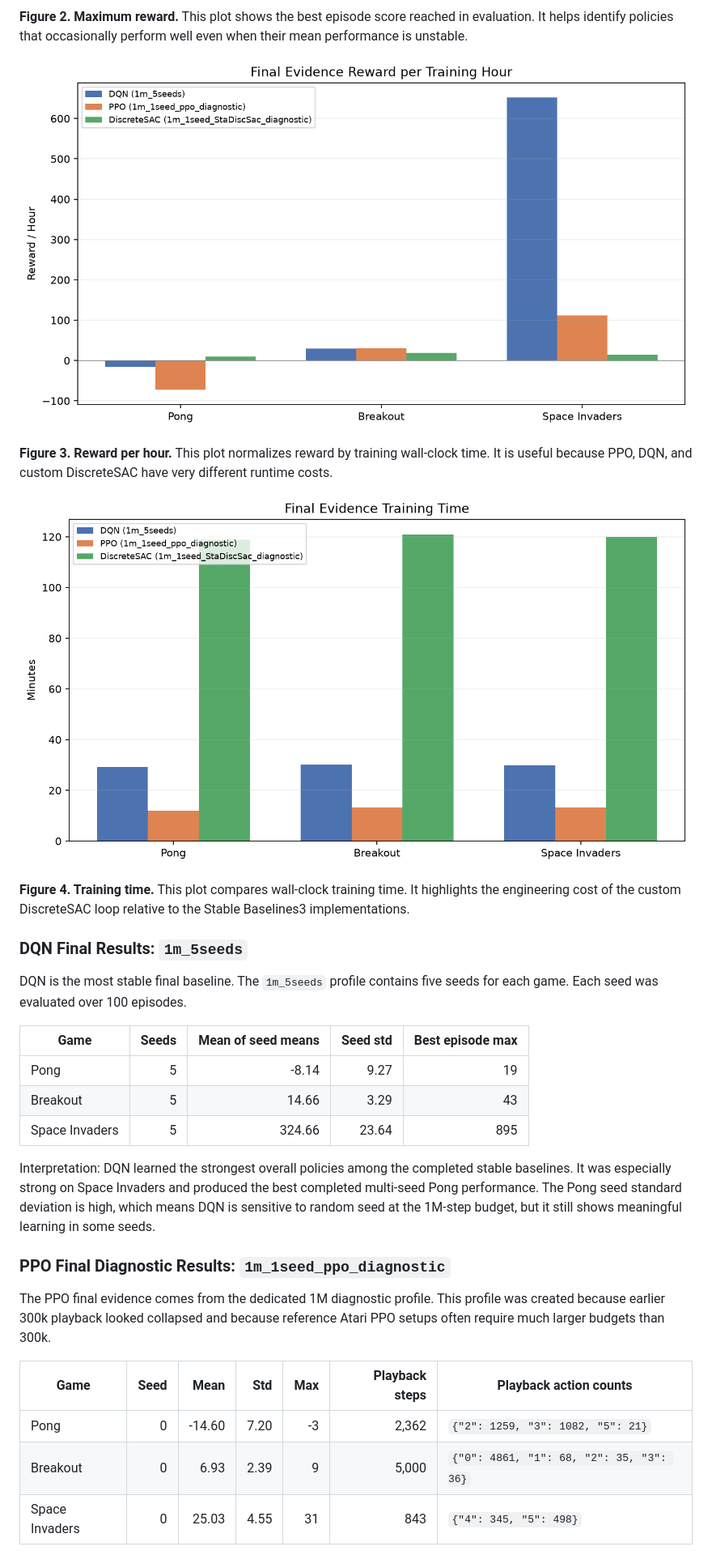
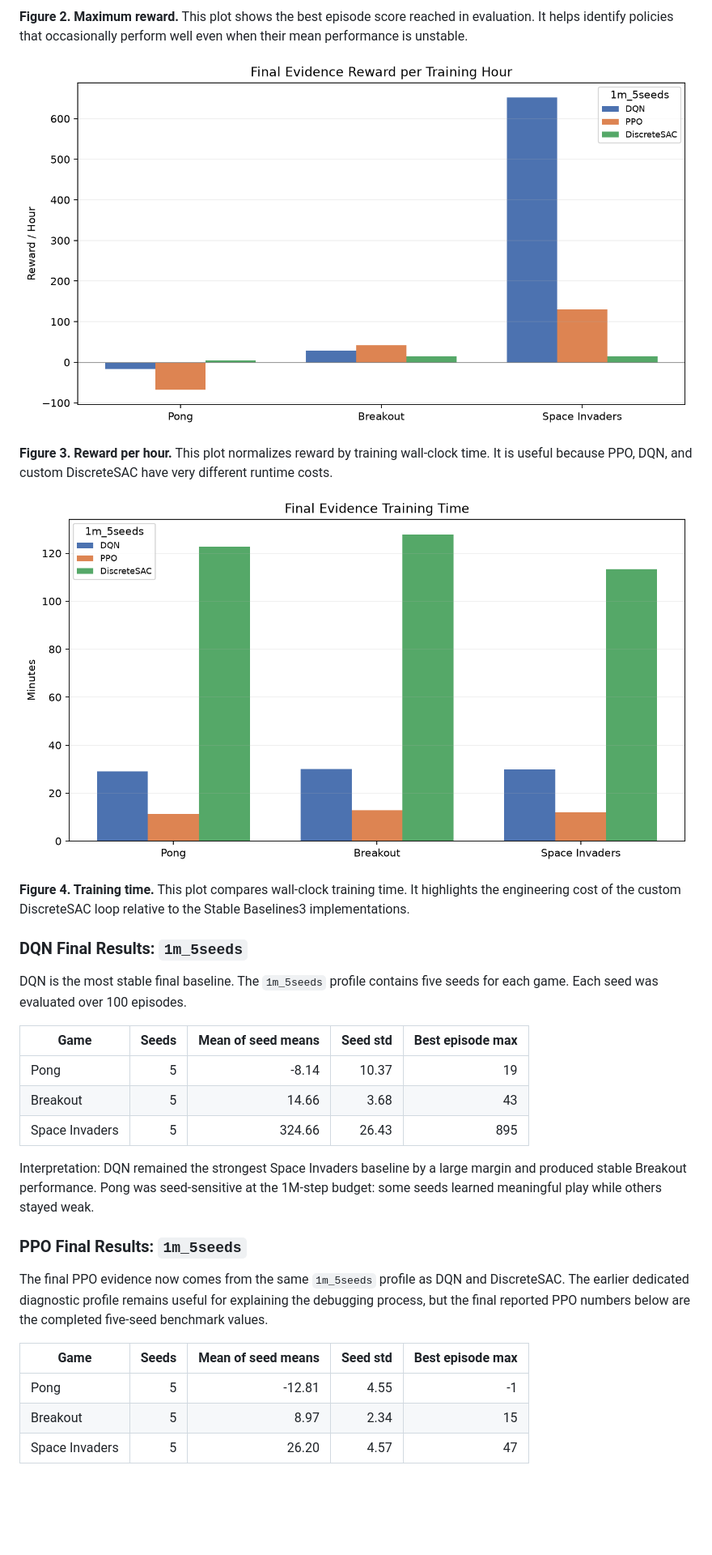
Before and after one commit to elsayedelmandoh/atari-rl-benchmarking, a Markdown page: docs/deliverables/02-report.md, the part around one of its changes. Shown at 81% size. Rendered like a GitHub page; pictures changed too: evals/figures/reward_per_hour.png, evals/figures/training_time.png; blank space fills up the shorter version.

```diff
--- a/docs/deliverables/02-report.md
+++ b/docs/deliverables/02-report.md
@@ -251,19 +253,19 @@ DQN is the most stable final baseline. The `1m_5seeds` profile contains five see
 
 | Game | Seeds | Mean of seed means | Seed std | Best episode max |
 |---|---:|---:|---:|---:|
-| Pong | 5 | -8.14 | 9.27 | 19 |
-| Breakout | 5 | 14.66 | 3.29 | 43 |
-| Space Invaders | 5 | 324.66 | 23.64 | 895 |
+| Pong | 5 | -8.14 | 10.37 | 19 |
+| Breakout | 5 | 14.66 | 3.68 | 43 |
+| Space Invaders | 5 | 324.66 | 26.43 | 895 |
 
-Interpretation: DQN learned the strongest overall policies among the completed stable baselines. It was especially strong on Space Invaders and produced the best completed multi-seed Pong performance. The Pong seed standard deviation is high, which means DQN is sensitive to random seed at the 1M-step budget, but it still shows meaningful learning in some seeds.
+Interpretation: DQN remained the strongest Space Invaders baseline by a large margin and produced stable Breakout performance. Pong was seed-sensitive at the 1M-step budget: some seeds learned meaningful play while others stayed weak.
 
-### PPO Final Diagnostic Results: `1m_1seed_ppo_diagnostic`
+### PPO Final Results: `1m_5seeds`
 
-The PPO final evidence comes from the dedicated 1M diagnostic profile. This profile was created because earlier 300k playback looked collapsed and because reference Atari PPO setups often require much larger budgets than 300k.
+The final PPO evidence now comes from the same `1m_5seeds` profile as DQN and DiscreteSAC. The earlier dedicated diagnostic profile remains useful for explaining the debugging process, but the final reported PPO numbers below are the completed five-seed benchmark values.
 
-| Game | Seed | Mean | Std | Max | Playback steps | Playback action counts |
-|---|---:|---:|---:|---:|---:|---|
-| Pong | 0 | -14.60 | 7.20 | -3 | 2,362 | `{"2": 1259, "3": 1082, "5": 21}` |
-| Breakout | 0 | 6.93 | 2.39 | 9 | 5,000 | `{"0": 4861, "1": 68, "2": 35, "3": 36}` |
-| Space Invaders | 0 | 25.03 | 4.55 | 31 | 843 | `{"4": 345, "5": 498}` |
+| Game | Seeds | Mean of seed means | Seed std | Best episode max |
+|---|---:|---:|---:|---:|
+| Pong | 5 | -12.81 | 4.55 | -1 |
+| Breakout | 5 | 8.97 | 2.34 | 15 |
+| Space Invaders | 5 | 26.20 | 4.57 | 47 |
 
```
Also changed, not shown: other parts of docs/deliverables/02-report.md (+30 -28 lines), README.md (+14 -14 lines), docs/project-reference-guide.md (+11 -11 lines), evals/figures/max_reward.png, evals/figures/mean_reward.png, 3 other files.
